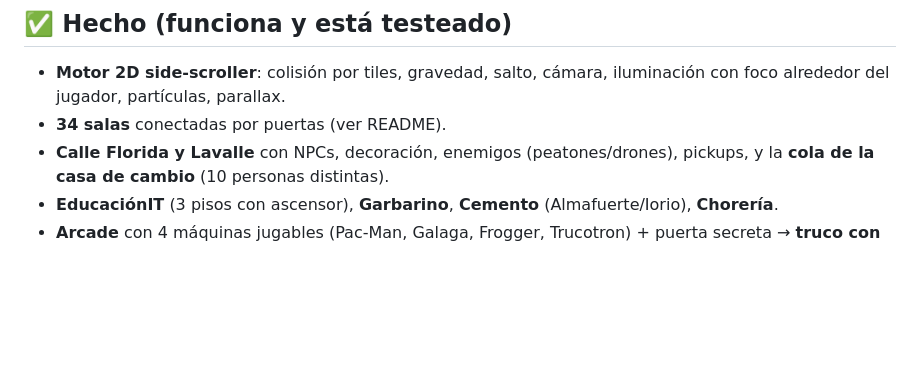
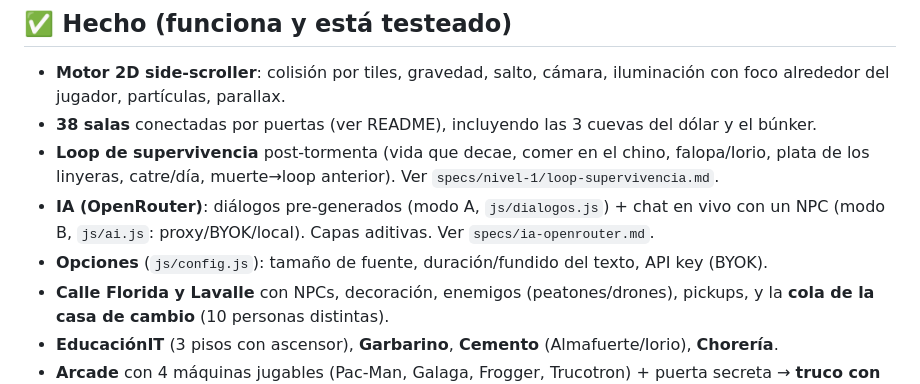
Before and after one commit to villadalmine/tormenta-solar, a Markdown page: ROADMAP.md, the part around one of its changes. Drawn GitHub-style; blank space fills up the shorter version.

```diff
--- a/ROADMAP.md
+++ b/ROADMAP.md
@@ -8,7 +8,12 @@ Estado del proyecto y por dónde seguir. Última actualización: **2026-06-21**
 
 - **Motor 2D side-scroller**: colisión por tiles, gravedad, salto, cámara, iluminación con
   foco alrededor del jugador, partículas, parallax.
-- **34 salas** conectadas por puertas (ver README).
+- **38 salas** conectadas por puertas (ver README), incluyendo las 3 cuevas del dólar y el búnker.
+- **Loop de supervivencia** post-tormenta (vida que decae, comer en el chino, falopa/Iorio, plata de
+  los linyeras, catre/día, muerte→loop anterior). Ver `specs/nivel-1/loop-supervivencia.md`.
+- **IA (OpenRouter)**: diálogos pre-generados (modo A, `js/dialogos.js`) + chat en vivo con un NPC
+  (modo B, `js/ai.js`: proxy/BYOK/local). Capas aditivas. Ver `specs/ia-openrouter.md`.
+- **Opciones** (`js/config.js`): tamaño de fuente, duración/fundido del texto, API key (BYOK).
 - **Calle Florida y Lavalle** con NPCs, decoración, enemigos (peatones/drones), pickups,
   y la **cola de la casa de cambio** (10 personas distintas).
 - **EducaciónIT** (3 pisos con ascensor), **Garbarino**, **Cemento** (Almafuerte/Iorio),
```
Also changed, not shown: other parts of ROADMAP.md (+1 -1 lines), README.md (+46 -4 lines).
